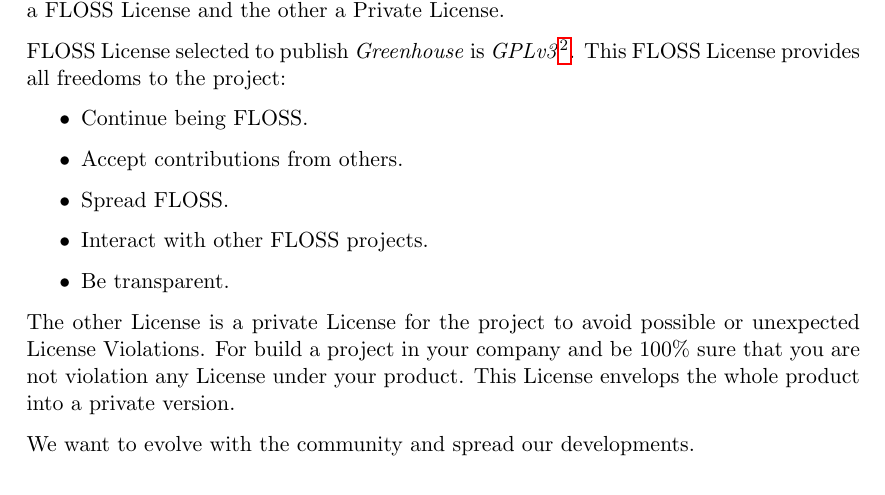
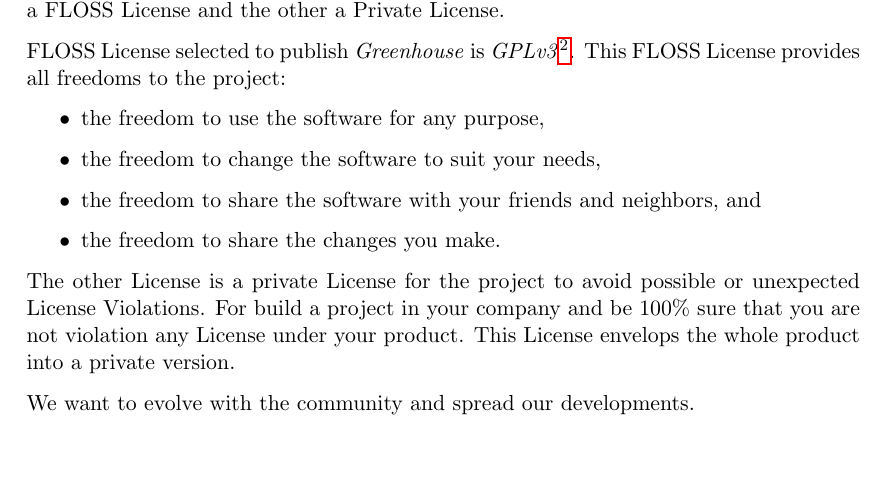
Before and after one commit to pombredanne/mswl-project-management, a LaTeX document (final-reports/001-final-report-floss-release.tex): part of page 3 of 5, cut so that both start at the same text. Compiled offline with pdfLaTeX.

Commit message:
Update GPL with 4 Freedoms.

```diff
--- a/final-reports/001-final-report-floss-release.tex
+++ b/final-reports/001-final-report-floss-release.tex
@@ -69,11 +69,10 @@
 \par FLOSS License selected to publish \emph{Greenhouse} is \emph{GPLv3}\footnote{GNU Public License Version 3 - \url{http://www.gnu.org/licenses/gpl-3.0.html}}. This FLOSS License provides all freedoms to the project:
 
 \begin{itemize}
-	\item Continue being FLOSS.
-	\item Accept contributions from others.
-	\item Spread FLOSS.
-	\item Interact with other FLOSS projects.
-	\item Be transparent.
+	\item the freedom to use the software for any purpose,
+	\item the freedom to change the software to suit your needs,
+	\item the freedom to share the software with your friends and neighbors, and
+	\item the freedom to share the changes you make.
 \end{itemize}
 
 \par The other License is a private License for the project to avoid possible or unexpected License Violations. For build a project in your company and be 100\% sure that you are not violation any License under your product. This License envelops the whole product into a private version.
```
